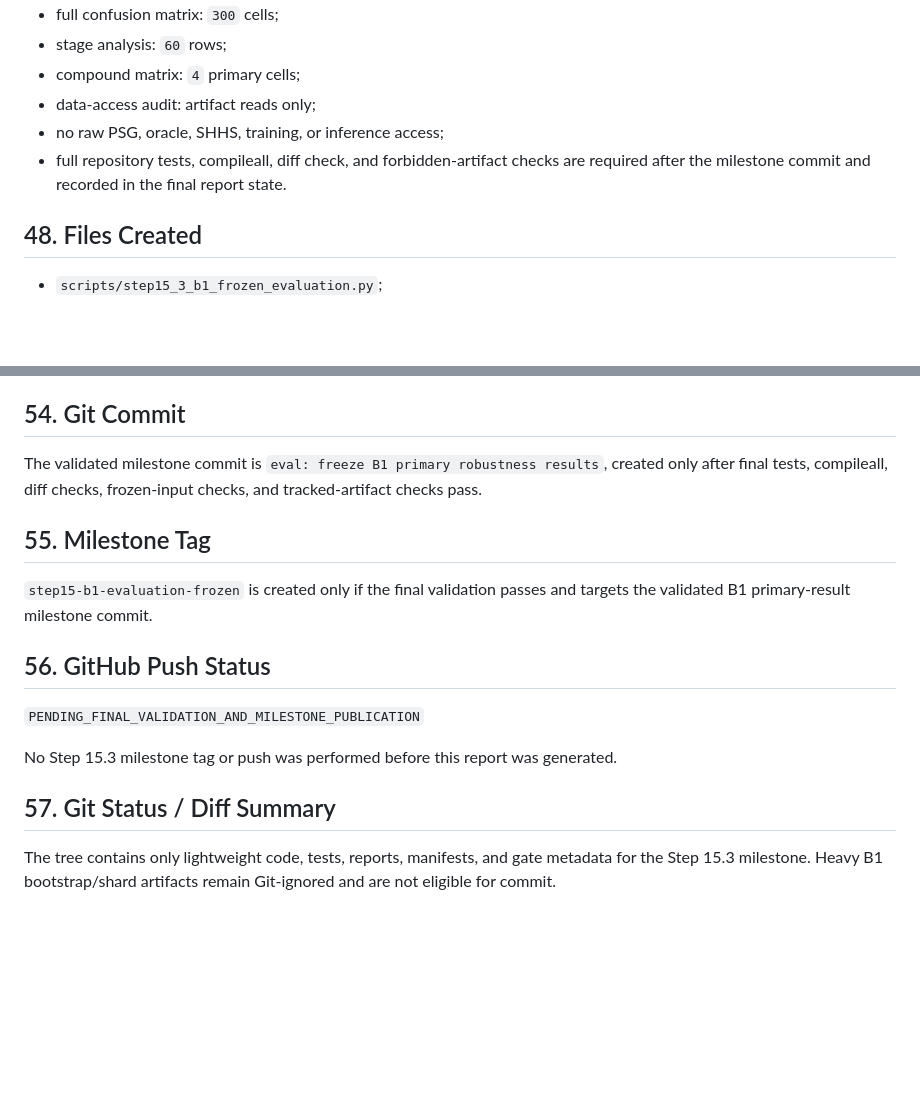
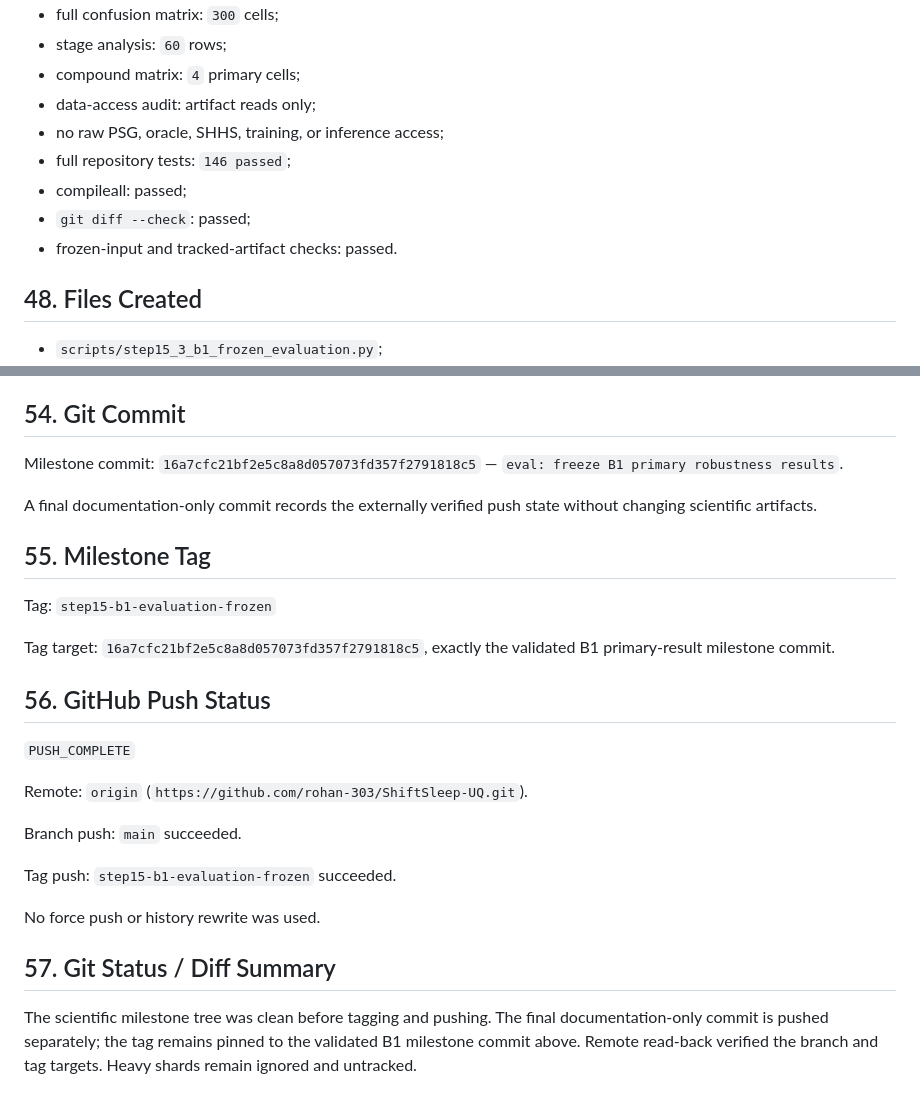
Before and after one commit to rohan-303/ShiftSleep-UQ, a Markdown page: reports/STEP_15_3_B1_PRIMARY_EVALUATION_AND_B0_V1_2_COMPARISON_REPORT.md, 2 parts joined by grey strips. GitHub-like rendering; blank space fills up the shorter version.

Commit message:
docs: record Step 15.3 milestone publication

```diff
--- a/reports/STEP_15_3_B1_PRIMARY_EVALUATION_AND_B0_V1_2_COMPARISON_REPORT.md
+++ b/reports/STEP_15_3_B1_PRIMARY_EVALUATION_AND_B0_V1_2_COMPARISON_REPORT.md
@@ -232,7 +232,10 @@ The frozen engine hashes are recorded in `reports/weighted_bootstrap_engine_gate
 - compound matrix: `4` primary cells;
 - data-access audit: artifact reads only;
 - no raw PSG, oracle, SHHS, training, or inference access;
-- full repository tests, compileall, diff check, and forbidden-artifact checks are required after the milestone commit and recorded in the final report state.
+- full repository tests: `146 passed`;
+- compileall: passed;
+- `git diff --check`: passed;
+- frozen-input and tracked-artifact checks: passed.
 
 ## 48. Files Created
 
@@ -292,18 +295,28 @@ This is a recommendation only. Step 16 was not executed.
 
 ## 54. Git Commit
 
-The validated milestone commit is `eval: freeze B1 primary robustness results`, created only after final tests, compileall, diff checks, frozen-input checks, and tracked-artifact checks pass.
+Milestone commit: `16a7cfc21bf2e5c8a8d057073fd357f2791818c5` — `eval: freeze B1 primary robustness results`.
+
+A final documentation-only commit records the externally verified push state without changing scientific artifacts.
 
 ## 55. Milestone Tag
 
-`step15-b1-evaluation-frozen` is created only if the final validation passes and targets the validated B1 primary-result milestone commit.
+Tag: `step15-b1-evaluation-frozen`
+
+Tag target: `16a7cfc21bf2e5c8a8d057073fd357f2791818c5`, exactly the validated B1 primary-result milestone commit.
 
 ## 56. GitHub Push Status
 
-`PENDING_FINAL_VALIDATION_AND_MILESTONE_PUBLICATION`
+`PUSH_COMPLETE`
 
-No Step 15.3 milestone tag or push was performed before this report was generated.
+Remote: `origin` (`https://github.com/rohan-303/ShiftSleep-UQ.git`).
+
+Branch push: `main` succeeded.
+
+Tag push: `step15-b1-evaluation-frozen` succeeded.
+
+No force push or history rewrite was used.
 
 ## 57. Git Status / Diff Summary
 
-The tree contains only lightweight code, tests, reports, manifests, and gate metadata for the Step 15.3 milestone. Heavy B1 bootstrap/shard artifacts remain Git-ignored and are not eligible for commit.
+The scientific milestone tree was clean before tagging and pushing. The final documentation-only commit is pushed separately; the tag remains pinned to the validated B1 milestone commit above. Remote read-back verified the branch and tag targets. Heavy shards remain ignored and untracked.
```
